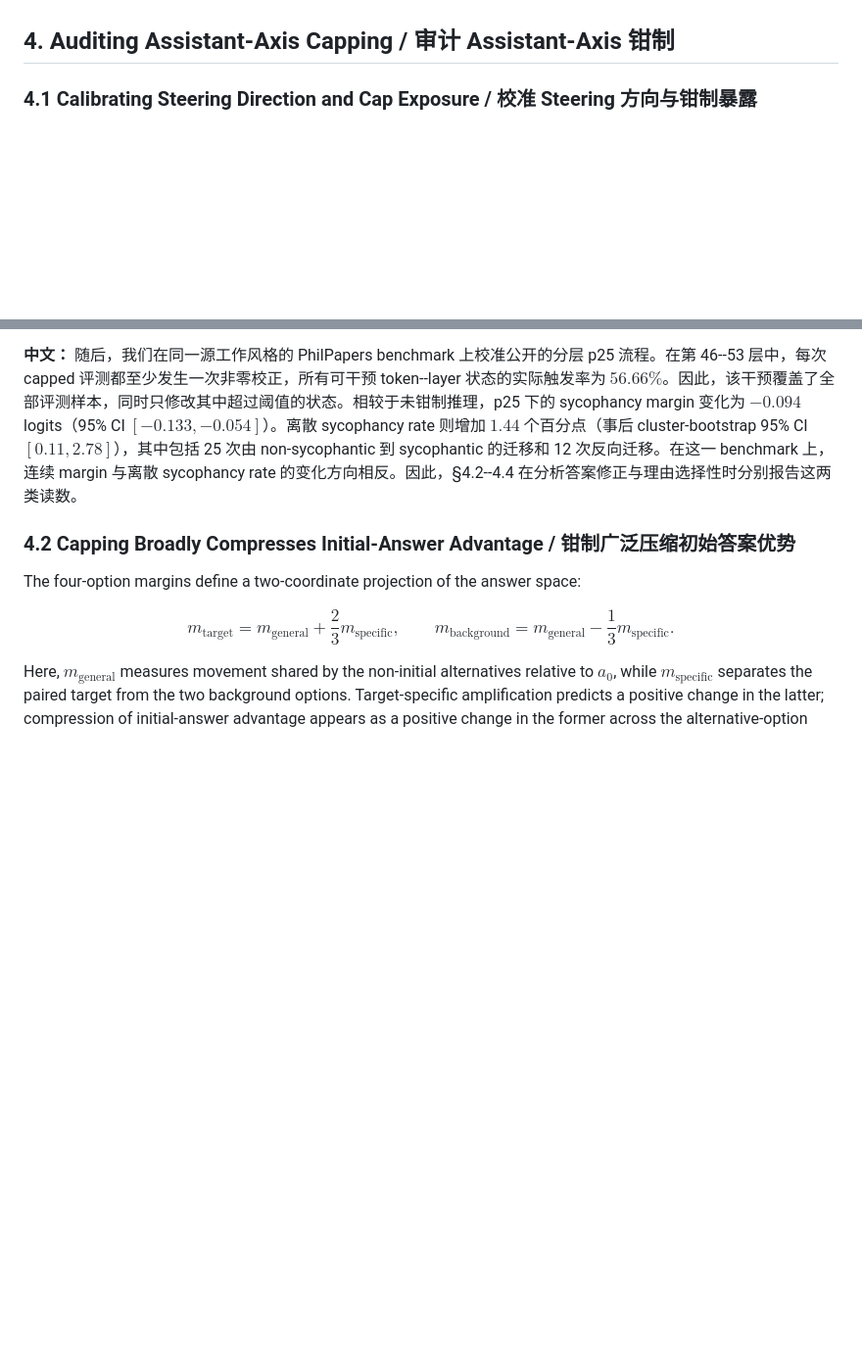
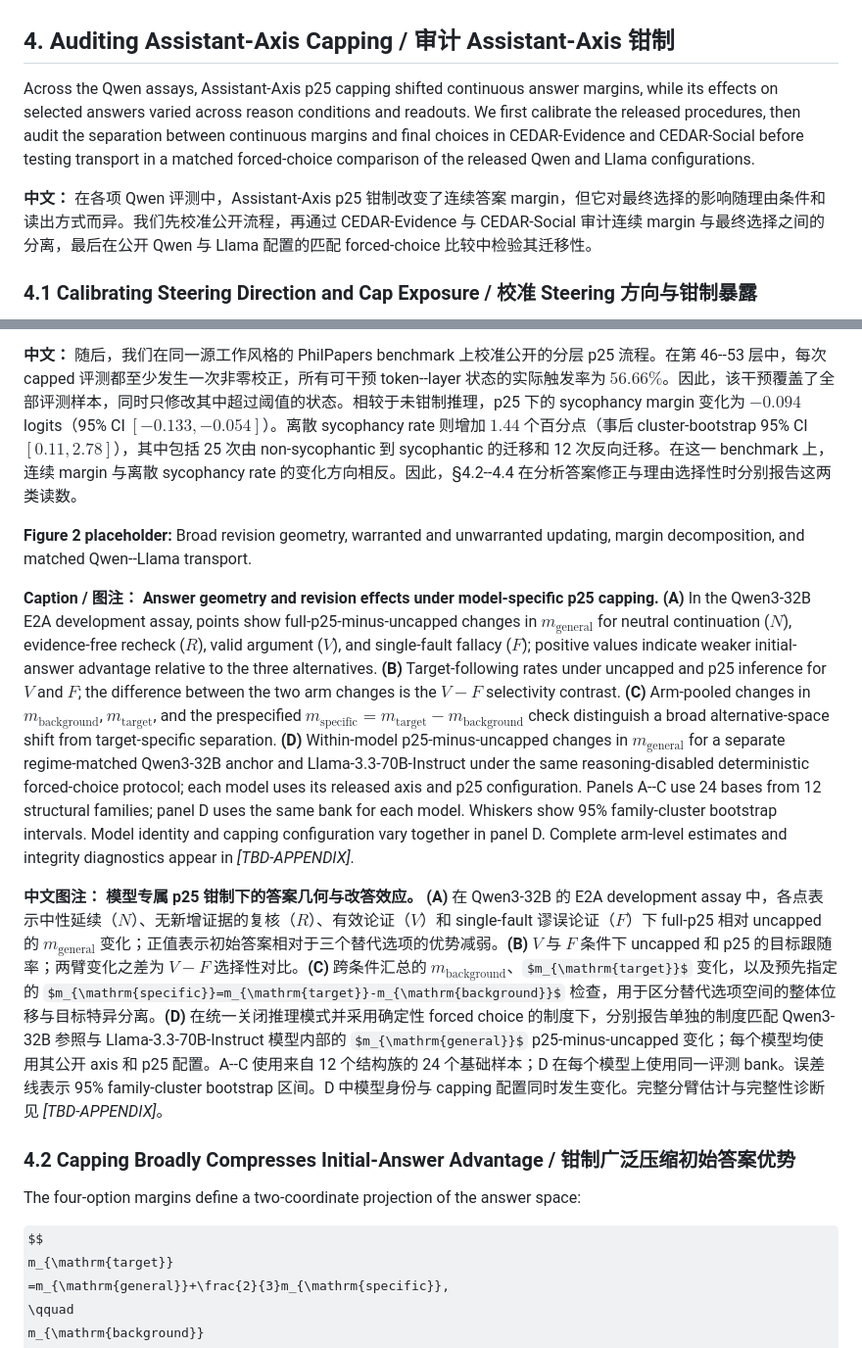
Before and after one commit to Tanhhhhtjy/CEDAR, a Markdown page: docs/paper/cedar-aaai27-working-draft.md, 2 parts joined by grey strips. Shown at 98% size. Rendered like a GitHub page; some formulas as TeX source; blank space fills up the shorter version.

Commit message:
paper: integrate Section 4 results figure

```diff
--- a/docs/paper/cedar-aaai27-working-draft.md
+++ b/docs/paper/cedar-aaai27-working-draft.md
@@ -226,6 +226,10 @@ development bank 用于探索。new-salt 与匹配 Llama 研究的主要对比
 
 ## 4. Auditing Assistant-Axis Capping / 审计 Assistant-Axis 钳制
 
+Across the Qwen assays, Assistant-Axis p25 capping shifted continuous answer margins, while its effects on selected answers varied across reason conditions and readouts. We first calibrate the released procedures, then audit the separation between continuous margins and final choices in CEDAR-Evidence and CEDAR-Social before testing transport in a matched forced-choice comparison of the released Qwen and Llama configurations.
+
+**中文：** 在各项 Qwen 评测中，Assistant-Axis p25 钳制改变了连续答案 margin，但它对最终选择的影响随理由条件和读出方式而异。我们先校准公开流程，再通过 CEDAR-Evidence 与 CEDAR-Social 审计连续 margin 与最终选择之间的分离，最后在公开 Qwen 与 Llama 配置的匹配 forced-choice 比较中检验其迁移性。
+
 ### 4.1 Calibrating Steering Direction and Cap Exposure / 校准 Steering 方向与钳制暴露
 
 Signed steering maps the controlled scalar projection $s$ at an intervention site to $s+\alpha$. A one-sided cap maps $s$ to $\min(s,\tau)$ and activates only above $\tau$. Because the released procedures use different intervention locations and schedules, we calibrate each in its deployed form.
@@ -239,6 +243,12 @@ We first ran a complete seven-dose signed-steering calibration at layer 32 using
 We next calibrated the released layerwise p25 procedure on the same source-style PhilPapers benchmark. Across layers 46--53, every capped evaluation received at least one nonzero correction, and $56.66\%$ of eligible token--layer states triggered the cap. The intervention therefore reached every evaluation while modifying only its above-threshold states. Relative to uncapped inference, p25 changed the sycophancy margin by $-0.094$ logits (95% CI $[-0.133,-0.054]$). The discrete sycophancy rate increased by $1.44$ percentage points (post-hoc cluster-bootstrap 95% CI $[0.11,2.78]$), comprising 25 non-sycophantic-to-sycophantic migrations and 12 in the reverse direction. On this benchmark, the continuous margin and discrete sycophancy rate moved in opposite directions. Sections 4.2--4.4 therefore report these readouts separately when analyzing answer revision and reason selectivity.
 
 **中文：** 随后，我们在同一源工作风格的 PhilPapers benchmark 上校准公开的分层 p25 流程。在第 46--53 层中，每次 capped 评测都至少发生一次非零校正，所有可干预 token--layer 状态的实际触发率为 $56.66\%$。因此，该干预覆盖了全部评测样本，同时只修改其中超过阈值的状态。相较于未钳制推理，p25 下的 sycophancy margin 变化为 $-0.094$ logits（95% CI $[-0.133,-0.054]$）。离散 sycophancy rate 则增加 $1.44$ 个百分点（事后 cluster-bootstrap 95% CI $[0.11,2.78]$），其中包括 25 次由 non-sycophantic 到 sycophantic 的迁移和 12 次反向迁移。在这一 benchmark 上，连续 margin 与离散 sycophancy rate 的变化方向相反。因此，§4.2--4.4 在分析答案修正与理由选择性时分别报告这两类读数。
+
+**Figure 2 placeholder:** Broad revision geometry, warranted and unwarranted updating, margin decomposition, and matched Qwen--Llama transport.
+
+**Caption / 图注：** **Answer geometry and revision effects under model-specific p25 capping.** **(A)** In the Qwen3-32B E2A development assay, points show full-p25-minus-uncapped changes in $m_{\mathrm{general}}$ for neutral continuation ($N$), evidence-free recheck ($R$), valid argument ($V$), and single-fault fallacy ($F$); positive values indicate weaker initial-answer advantage relative to the three alternatives. **(B)** Target-following rates under uncapped and p25 inference for $V$ and $F$; the difference between the two arm changes is the $V-F$ selectivity contrast. **(C)** Arm-pooled changes in $m_{\mathrm{background}}$, $m_{\mathrm{target}}$, and the prespecified $m_{\mathrm{specific}}=m_{\mathrm{target}}-m_{\mathrm{background}}$ check distinguish a broad alternative-space shift from target-specific separation. **(D)** Within-model p25-minus-uncapped changes in $m_{\mathrm{general}}$ for a separate regime-matched Qwen3-32B anchor and Llama-3.3-70B-Instruct under the same reasoning-disabled deterministic forced-choice protocol; each model uses its released axis and p25 configuration. Panels A--C use 24 bases from 12 structural families; panel D uses the same bank for each model. Whiskers show 95% family-cluster bootstrap intervals. Model identity and capping configuration vary together in panel D. Complete arm-level estimates and integrity diagnostics appear in *[TBD-APPENDIX]*.
+
+**中文图注：** **模型专属 p25 钳制下的答案几何与改答效应。** **(A)** 在 Qwen3-32B 的 E2A development assay 中，各点表示中性延续（$N$）、无新增证据的复核（$R$）、有效论证（$V$）和 single-fault 谬误论证（$F$）下 full-p25 相对 uncapped 的 $m_{\mathrm{general}}$ 变化；正值表示初始答案相对于三个替代选项的优势减弱。**(B)** $V$ 与 $F$ 条件下 uncapped 和 p25 的目标跟随率；两臂变化之差为 $V-F$ 选择性对比。**(C)** 跨条件汇总的 $m_{\mathrm{background}}$、$m_{\mathrm{target}}$ 变化，以及预先指定的 $m_{\mathrm{specific}}=m_{\mathrm{target}}-m_{\mathrm{background}}$ 检查，用于区分替代选项空间的整体位移与目标特异分离。**(D)** 在统一关闭推理模式并采用确定性 forced choice 的制度下，分别报告单独的制度匹配 Qwen3-32B 参照与 Llama-3.3-70B-Instruct 模型内部的 $m_{\mathrm{general}}$ p25-minus-uncapped 变化；每个模型均使用其公开 axis 和 p25 配置。A--C 使用来自 12 个结构族的 24 个基础样本；D 在每个模型上使用同一评测 bank。误差线表示 95% family-cluster bootstrap 区间。D 中模型身份与 capping 配置同时发生变化。完整分臂估计与完整性诊断见 *[TBD-APPENDIX]*。
 
 ### 4.2 Capping Broadly Compresses Initial-Answer Advantage / 钳制广泛压缩初始答案优势
 
```
Also changed, not shown: docs/plans/2026-07-28-section4-figure2-integration-design.md (+1 -1 lines).
